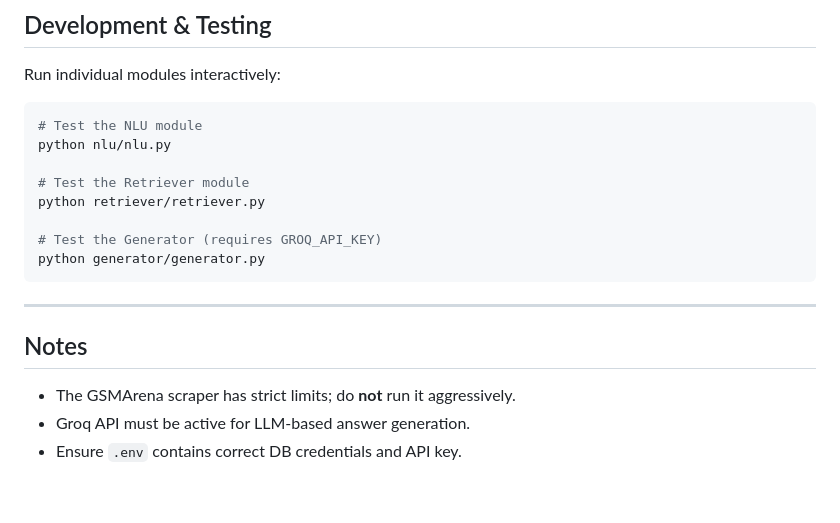
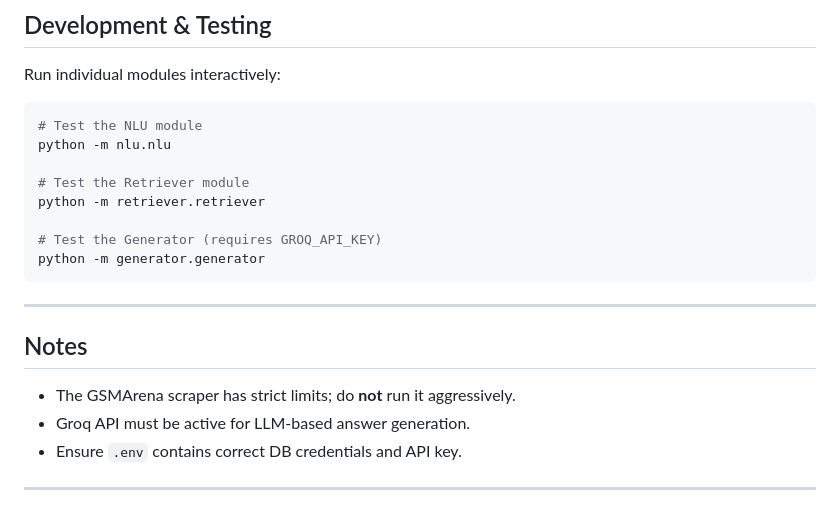
Before and after one commit to AbrarKhan-Avro/GTRL-Internship-Assignment, a Markdown page: Task2_SamsungPhoneAdvisor/README.md, the part around the change printed below. Rendered like a GitHub page.

````diff
--- a/Task2_SamsungPhoneAdvisor/README.md
+++ b/Task2_SamsungPhoneAdvisor/README.md
@@ -198,13 +212,13 @@ Run individual modules interactively:
 
 ```bash
 # Test the NLU module
-python nlu/nlu.py
+python -m nlu.nlu
 
 # Test the Retriever module
-python retriever/retriever.py
+python -m retriever.retriever
 
 # Test the Generator (requires GROQ_API_KEY)
-python generator/generator.py
+python -m generator.generator
 ```
 
 ---
@@ -214,3 +228,5 @@ python generator/generator.py
 * The GSMArena scraper has strict limits; do **not** run it aggressively.
 * Groq API must be active for LLM-based answer generation.
 * Ensure `.env` contains correct DB credentials and API key.
+
+---
````
Also changed, not shown: other parts of Task2_SamsungPhoneAdvisor/README.md (+26 -12 lines).
